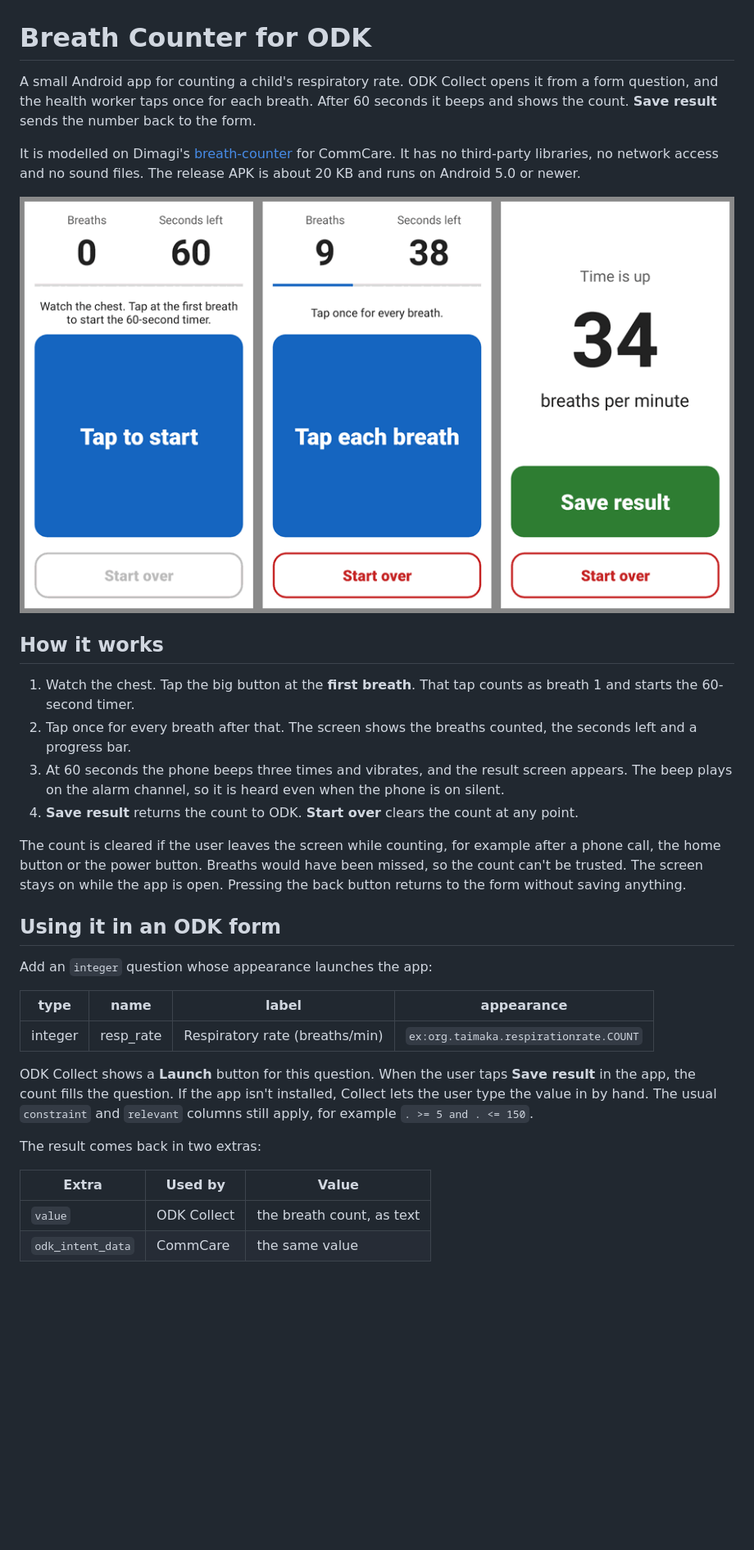
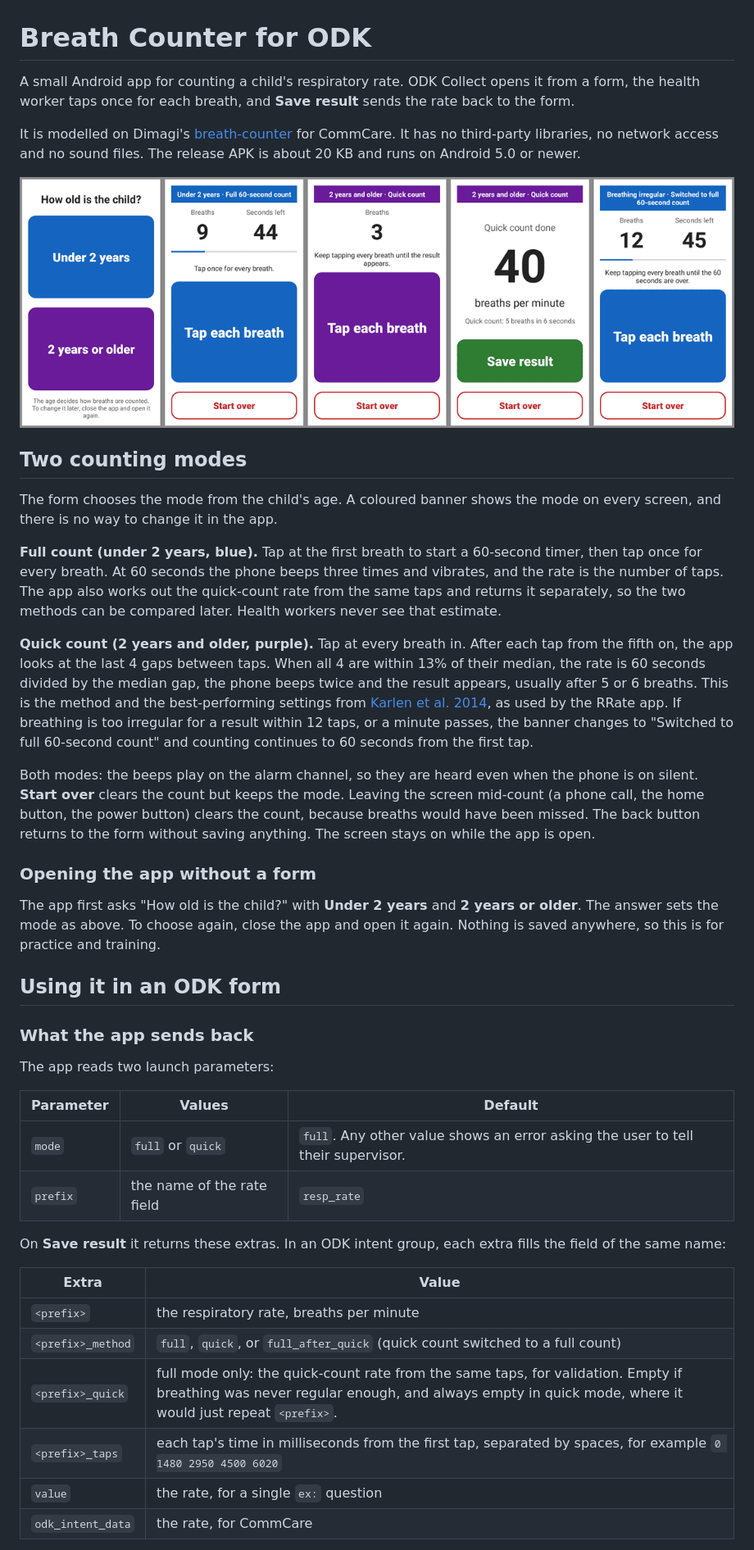
Before and after one commit to The-Taimaka-Project/taimaka-respiration-rate, a Markdown page: README.md, the part around one of its changes. Shown at 82% size. GitHub-like rendering; pictures changed too: docs/screenshots.png; blank space fills up the shorter version.

```diff
--- a/README.md
+++ b/README.md
@@ -1,8 +1,7 @@
 # Breath Counter for ODK
 
-A small Android app for counting a child's respiratory rate. ODK Collect opens it from a form
-question, and the health worker taps once for each breath. After 60 seconds it beeps and shows
-the count. **Save result** sends the number back to the form.
+A small Android app for counting a child's respiratory rate. ODK Collect opens it from a form,
+the health worker taps once for each breath, and **Save result** sends the rate back to the form.
 
 It is modelled on Dimagi's [breath-counter](https://github.com/dimagi/breath-counter) for
 CommCare. It has no third-party libraries, no network access and no sound files. The release
@@ -12,36 +11,54 @@ APK is about 20 KB and runs on Android 5.0 or newer.
 
-## How it works
+## Two counting modes
 
-1. Watch the chest. Tap the big button at the **first breath**. That tap counts as breath 1 and
-   starts the 60-second timer.
-2. Tap once for every breath after that. The screen shows the breaths counted, the seconds left
-   and a progress bar.
-3. At 60 seconds the phone beeps three times and vibrates, and the result screen appears.
-   The beep plays on the alarm channel, so it is heard even when the phone is on silent.
-4. **Save result** returns the count to ODK. **Start over** clears the count at any point.
+The form chooses the mode from the child's age. A coloured banner shows the mode on every screen,
+and there is no way to change it in the app.
 
-The count is cleared if the user leaves the screen while counting, for example after a phone
-call, the home button or the power button. Breaths would have been missed, so the count can't
-be trusted. The screen stays on while the app is open. Pressing the back button returns to the
-form without saving anything.
+**Full count (under 2 years, blue).** Tap at the first breath to start a 60-second timer, then tap
+once for every breath. At 60 seconds the phone beeps three times and vibrates, and the rate is
+the number of taps. The app also works out the quick-count rate from the same taps and returns
+it separately, so the two methods can be compared later. Health workers never see that estimate.
+
+**Quick count (2 years and older, purple).** Tap at every breath in. After each tap from the fifth
+on, the app looks at the last 4 gaps between taps. When all 4 are within 13% of their median,
+the rate is 60 seconds divided by the median gap, the phone beeps twice and the result appears,
+usually after 5 or 6 breaths. This is the method and the best-performing settings from
+[Karlen et al. 2014](https://pmc.ncbi.nlm.nih.gov/articles/PMC4053345/), as used by the RRate app.
+If breathing is too irregular for a result within 12 taps, or a minute passes, the banner changes
+to "Switched to full 60-second count" and counting continues to 60 seconds from the first tap.
+
+Both modes: the beeps play on the alarm channel, so they are heard even when the phone is on
+silent. **Start over** clears the count but keeps the mode. Leaving the screen mid-count (a phone
+call, the home button, the power button) clears the count, because breaths would have been
+missed. The back button returns to the form without saving anything. The screen stays on while
+the app is open.
+
+### Opening the app without a form
+
+The app first asks "How old is the child?" with **Under 2 years** and **2 years or older**. The
+answer sets the mode as above. To choose again, close the app and open it again. Nothing is
+saved anywhere, so this is for practice and training.
 
 ## Using it in an ODK form
 
-Add an `integer` question whose appearance launches the app:
+### What the app sends back
 
-| type    | name     | label                          | appearance                           |
-|---------|----------|--------------------------------|--------------------------------------|
-| integer | resp_rate | Respiratory rate (breaths/min) | `ex:org.taimaka.respirationrate.COUNT` |
+The app reads two launch parameters:
 
-ODK Collect shows a **Launch** button for this question. When the user taps **Save result** in the app,
-the count fills the question. If the app isn't installed, Collect lets the user type the value
-in by hand. The usual `constraint` and `relevant` columns still apply, for example
-`. >= 5 and . <= 150`.
+| Parameter | Values | Default |
+|---|---|---|
+| `mode` | `full` or `quick` | `full`. Any other value shows an error asking the user to tell their supervisor. |
+| `prefix` | the name of the rate field | `resp_rate` |
 
-The result comes back in two extras:
+On **Save result** it returns these extras. In an ODK intent group, each extra fills the field of
+the same name:
 
-| Extra             | Used by     | Value                      |
-|-------------------|-------------|----------------------------|
-| `value`           | ODK Collect | the breath count, as text  |
-| `odk_intent_data` | CommCare    | the same value             |
+| Extra | Value |
+|---|---|
+| `<prefix>` | the respiratory rate, breaths per minute |
+| `<prefix>_method` | `full`, `quick`, or `full_after_quick` (quick count switched to a full count) |
+| `<prefix>_quick` | full mode only: the quick-count rate from the same taps, for validation. Empty if breathing was never regular enough, and always empty in quick mode, where it would just repeat `<prefix>`. |
+| `<prefix>_taps` | each tap's time in milliseconds from the first tap, separated by spaces, for example `0 1480 2950 4500 6020` |
+| `value` | the rate, for a single `ex:` question |
+| `odk_intent_data` | the rate, for CommCare |
 
```
Also changed, not shown: other parts of README.md (+58 -8 lines), 13 other files.
